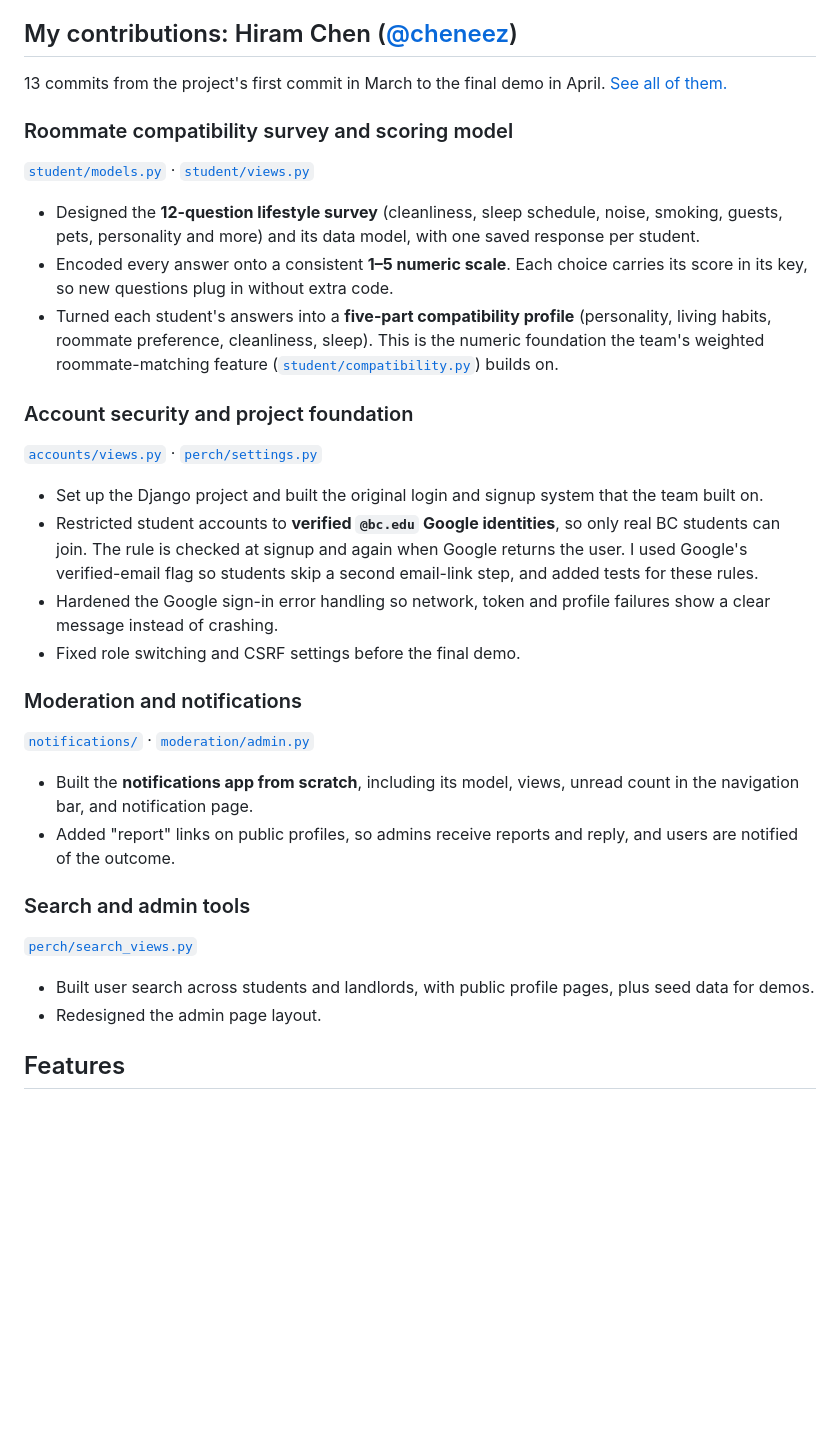
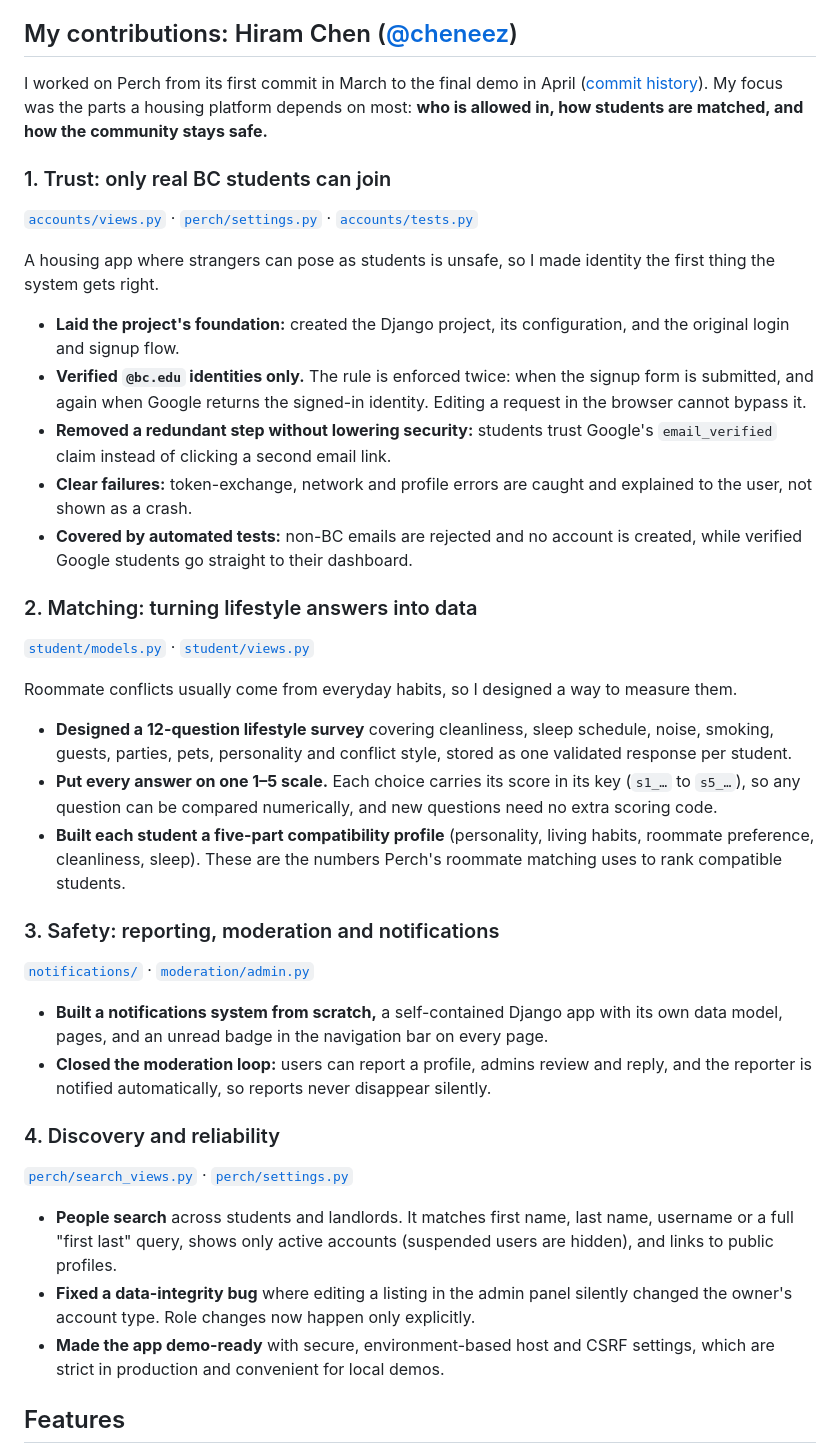
Before and after one commit to cheneez/perch, a Markdown page: README.md, the part around the change. Drawn GitHub-style; blank space fills up the shorter version.

Commit message:
README: expand contributions with design rationale

```diff
--- a/README.md
+++ b/README.md
@@ -6,34 +6,40 @@ Built by a team of six for **CSCI3356 Software Engineering** at Boston College (
 
 ## My contributions: Hiram Chen ([@cheneez](https://github.com/cheneez))
 
-13 commits from the project's first commit in March to the final demo in April. [See all of them.](https://github.com/cheneez/perch/commits/main/?author=cheneez)
+I worked on Perch from its first commit in March to the final demo in April ([commit history](https://github.com/cheneez/perch/commits/main/?author=cheneez)). My focus was the parts a housing platform depends on most: **who is allowed in, how students are matched, and how the community stays safe.**
 
-### Roommate compatibility survey and scoring model
+### 1. Trust: only real BC students can join
+[`accounts/views.py`](accounts/views.py) · [`perch/settings.py`](perch/settings.py) · [`accounts/tests.py`](accounts/tests.py)
+
+A housing app where strangers can pose as students is unsafe, so I made identity the first thing the system gets right.
+
+- **Laid the project's foundation:** created the Django project, its configuration, and the original login and signup flow.
+- **Verified `@bc.edu` identities only.** The rule is enforced twice: when the signup form is submitted, and again when Google returns the signed-in identity. Editing a request in the browser cannot bypass it.
+- **Removed a redundant step without lowering security:** students trust Google's `email_verified` claim instead of clicking a second email link.
+- **Clear failures:** token-exchange, network and profile errors are caught and explained to the user, not shown as a crash.
+- **Covered by automated tests:** non-BC emails are rejected and no account is created, while verified Google students go straight to their dashboard.
+
+### 2. Matching: turning lifestyle answers into data
 [`student/models.py`](student/models.py) · [`student/views.py`](student/views.py)
 
-- Designed the **12-question lifestyle survey** (cleanliness, sleep schedule, noise, smoking, guests, pets, personality and more) and its data model, with one saved response per student.
-- Encoded every answer onto a consistent **1–5 numeric scale**. Each choice carries its score in its key, so new questions plug in without extra code.
-- Turned each student's answers into a **five-part compatibility profile** (personality, living habits, roommate preference, cleanliness, sleep). This is the numeric foundation the team's weighted roommate-matching feature ([`student/compatibility.py`](student/compatibility.py)) builds on.
+Roommate conflicts usually come from everyday habits, so I designed a way to measure them.
 
-### Account security and project foundation
-[`accounts/views.py`](accounts/views.py) · [`perch/settings.py`](perch/settings.py)
+- **Designed a 12-question lifestyle survey** covering cleanliness, sleep schedule, noise, smoking, guests, parties, pets, personality and conflict style, stored as one validated response per student.
+- **Put every answer on one 1–5 scale.** Each choice carries its score in its key (`s1_…` to `s5_…`), so any question can be compared numerically, and new questions need no extra scoring code.
+- **Built each student a five-part compatibility profile** (personality, living habits, roommate preference, cleanliness, sleep). These are the numbers Perch's roommate matching uses to rank compatible students.
 
-- Set up the Django project and built the original login and signup system that the team built on.
-- Restricted student accounts to **verified `@bc.edu` Google identities**, so only real BC students can join. The rule is checked at signup and again when Google returns the user. I used Google's verified-email flag so students skip a second email-link step, and added tests for these rules.
-- Hardened the Google sign-in error handling so network, token and profile failures show a clear message instead of crashing.
-- Fixed role switching and CSRF settings before the final demo.
-
-### Moderation and notifications
+### 3. Safety: reporting, moderation and notifications
 [`notifications/`](notifications/) · [`moderation/admin.py`](moderation/admin.py)
 
-- Built the **notifications app from scratch**, including its model, views, unread count in the navigation bar, and notification page.
-- Added "report" links on public profiles, so admins receive reports and reply, and users are notified of the outcome.
+- **Built a notifications system from scratch,** a self-contained Django app with its own data model, pages, and an unread badge in the navigation bar on every page.
+- **Closed the moderation loop:** users can report a profile, admins review and reply, and the reporter is notified automatically, so reports never disappear silently.
 
-### Search and admin tools
-[`perch/search_views.py`](perch/search_views.py)
+### 4. Discovery and reliability
+[`perch/search_views.py`](perch/search_views.py) · [`perch/settings.py`](perch/settings.py)
 
-- Built user search across students and landlords, with public profile pages, plus seed data for demos.
-- Redesigned the admin page layout.
+- **People search** across students and landlords. It matches first name, last name, username or a full "first last" query, shows only active accounts (suspended users are hidden), and links to public profiles.
+- **Fixed a data-integrity bug** where editing a listing in the admin panel silently changed the owner's account type. Role changes now happen only explicitly.
+- **Made the app demo-ready** with secure, environment-based host and CSRF settings, which are strict in production and convenient for local demos.
 
 ## Features
 
```
